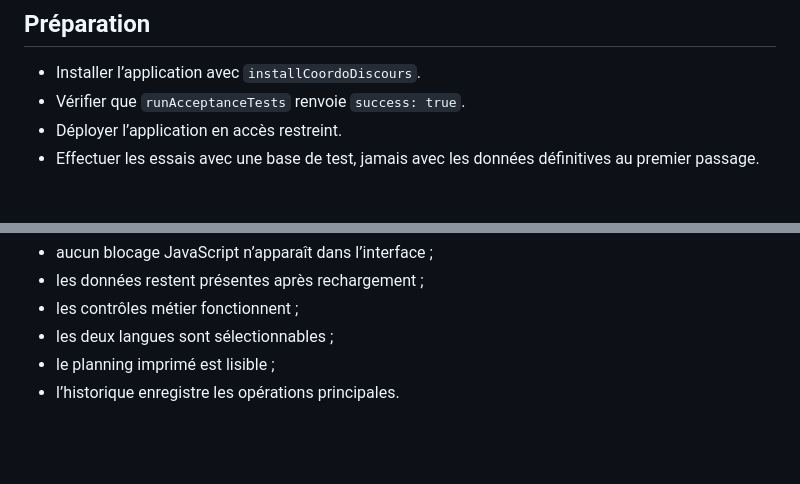
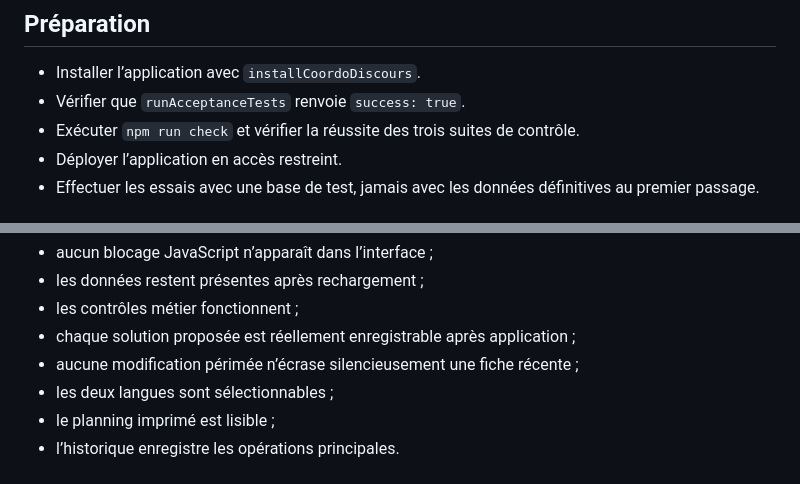
Before and after one commit to fabriceb-create/CoordoDiscours, a Markdown page: docs/PLAN_TESTS.md, 2 parts joined by grey strips. Drawn GitHub-style; blank space fills up the shorter version.

```diff
--- a/docs/PLAN_TESTS.md
+++ b/docs/PLAN_TESTS.md
@@ -4,6 +4,7 @@
 
 - Installer l’application avec `installCoordoDiscours`.
 - Vérifier que `runAcceptanceTests` renvoie `success: true`.
+- Exécuter `npm run check` et vérifier la réussite des trois suites de contrôle.
 - Déployer l’application en accès restreint.
 - Effectuer les essais avec une base de test, jamais avec les données définitives au premier passage.
 
@@ -84,6 +106,8 @@ La version peut être déclarée testable lorsque :
 - aucun blocage JavaScript n’apparaît dans l’interface ;
 - les données restent présentes après rechargement ;
 - les contrôles métier fonctionnent ;
+- chaque solution proposée est réellement enregistrable après application ;
+- aucune modification périmée n’écrase silencieusement une fiche récente ;
 - les deux langues sont sélectionnables ;
 - le planning imprimé est lisible ;
 - l’historique enregistre les opérations principales.
```
Also changed, not shown: other parts of docs/PLAN_TESTS.md (+27 -6 lines).
